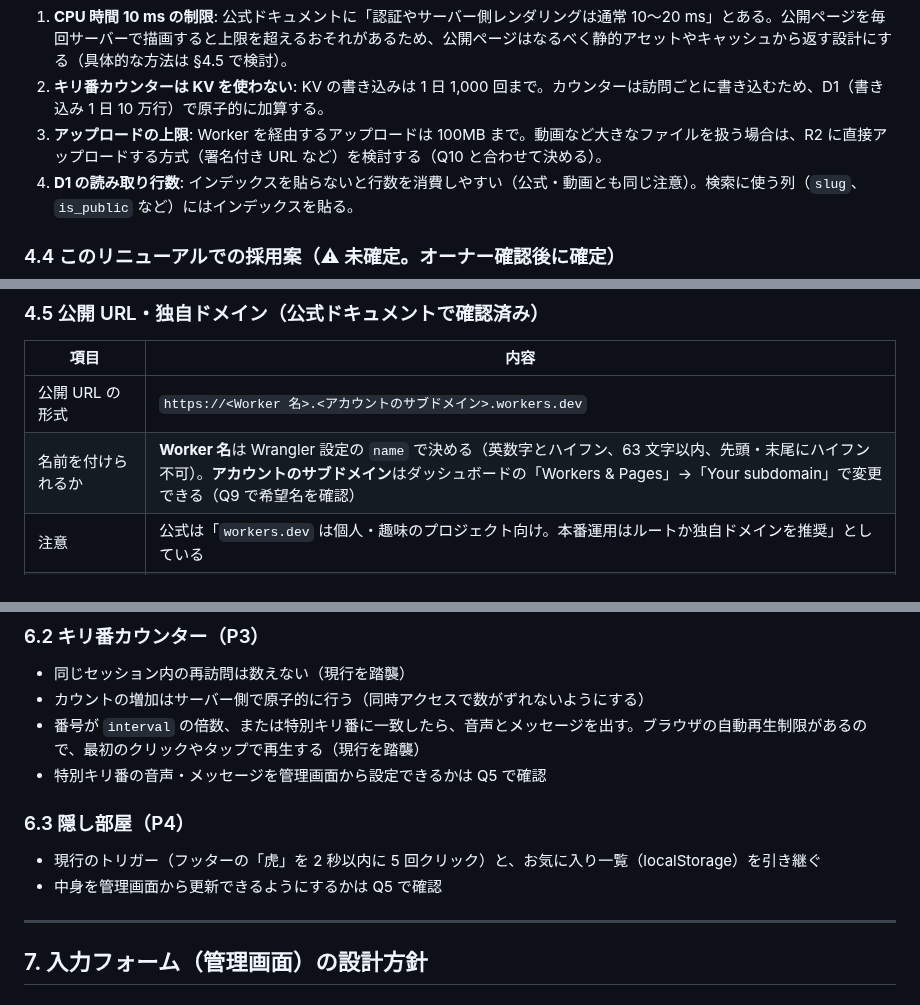
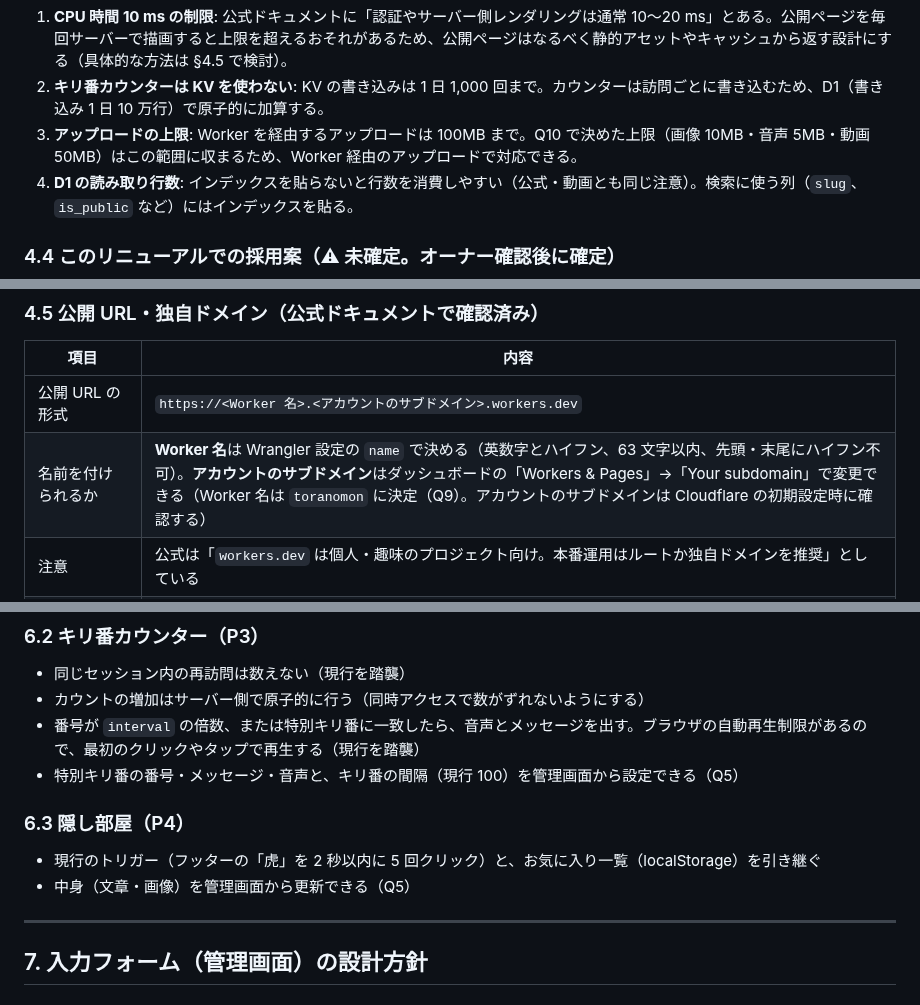
Before and after one commit to socratesvtuber/toranomonvt-website, a Markdown page: RENEWAL_PLAN.md, 3 parts joined by grey strips. GitHub-like rendering.

Commit message:
Record answers on editable scope, URL name, upload limits and repo name
Co-Authored-By: Claude Opus 5.5 <noreply@anthropic.com>
Claude-Session: https://claude.ai/code/session_01VDkjjZL8fsDeJAv14fW4Yo

```diff
--- a/RENEWAL_PLAN.md
+++ b/RENEWAL_PLAN.md
@@ -214,7 +214,7 @@
 
 1. **CPU 時間 10 ms の制限**: 公式ドキュメントに「認証やサーバー側レンダリングは通常 10〜20 ms」とある。公開ページを毎回サーバーで描画すると上限を超えるおそれがあるため、公開ページはなるべく静的アセットやキャッシュから返す設計にする（具体的な方法は §4.5 で検討）。
 2. **キリ番カウンターは KV を使わない**: KV の書き込みは 1 日 1,000 回まで。カウンターは訪問ごとに書き込むため、D1（書き込み 1 日 10 万行）で原子的に加算する。
-3. **アップロードの上限**: Worker を経由するアップロードは 100MB まで。動画など大きなファイルを扱う場合は、R2 に直接アップロードする方式（署名付き URL など）を検討する（Q10 と合わせて決める）。
+3. **アップロードの上限**: Worker を経由するアップロードは 100MB まで。Q10 で決めた上限（画像 10MB・音声 5MB・動画 50MB）はこの範囲に収まるため、Worker 経由のアップロードで対応できる。
 4. **D1 の読み取り行数**: インデックスを貼らないと行数を消費しやすい（公式・動画とも同じ注意）。検索に使う列（`slug`、`is_public` など）にはインデックスを貼る。
 
 ### 4.4 このリニューアルでの採用案（⚠ 未確定。オーナー確認後に確定）
@@ -239,7 +239,7 @@
 | 項目 | 内容 |
 |------|------|
 | 公開 URL の形式 | `https://<Worker 名>.<アカウントのサブドメイン>.workers.dev` |
-| 名前を付けられるか | **Worker 名**は Wrangler 設定の `name` で決める（英数字とハイフン、63 文字以内、先頭・末尾にハイフン不可）。**アカウントのサブドメイン**はダッシュボードの「Workers & Pages」→「Your subdomain」で変更できる（Q9 で希望名を確認） |
+| 名前を付けられるか | **Worker 名**は Wrangler 設定の `name` で決める（英数字とハイフン、63 文字以内、先頭・末尾にハイフン不可）。**アカウントのサブドメイン**はダッシュボードの「Workers & Pages」→「Your subdomain」で変更できる（Worker 名は `toranomon` に決定（Q9）。アカウントのサブドメインは Cloudflare の初期設定時に確認する） |
 | 注意 | 公式は「`workers.dev` は個人・趣味のプロジェクト向け。本番運用はルートか独自ドメインを推奨」としている |
 | 独自ドメインを後から追加する条件 | そのドメインが Cloudflare の**アクティブなゾーン**になっていること（ドメインを Cloudflare に追加する） |
 | 追加手順 | ダッシュボードの「Workers & Pages」→ 対象の Worker →「Settings」→「Domains & Routes」→「Add」→「Custom Domain」、または Wrangler 設定の `routes` に `{ "pattern": "<ドメイン>", "custom_domain": true }` を追加してデプロイする。DNS レコードと証明書は Cloudflare が自動で作る |
@@ -444,12 +448,12 @@ URL の形式は技術スタック確定後に決めます。以下は案です
 - 同じセッション内の再訪問は数えない（現行を踏襲）
 - カウントの増加はサーバー側で原子的に行う（同時アクセスで数がずれないようにする）
 - 番号が `interval` の倍数、または特別キリ番に一致したら、音声とメッセージを出す。ブラウザの自動再生制限があるので、最初のクリックやタップで再生する（現行を踏襲）
-- 特別キリ番の音声・メッセージを管理画面から設定できるかは Q5 で確認
+- 特別キリ番の番号・メッセージ・音声と、キリ番の間隔（現行 100）を管理画面から設定できる（Q5）
 
 ### 6.3 隠し部屋（P4）
 
 - 現行のトリガー（フッターの「虎」を 2 秒以内に 5 回クリック）と、お気に入り一覧（localStorage）を引き継ぐ
-- 中身を管理画面から更新できるようにするかは Q5 で確認
+- 中身（文章・画像）を管理画面から更新できる（Q5）
 
 ---
 
```
Also changed, not shown: other parts of RENEWAL_PLAN.md (+18 -9 lines).
